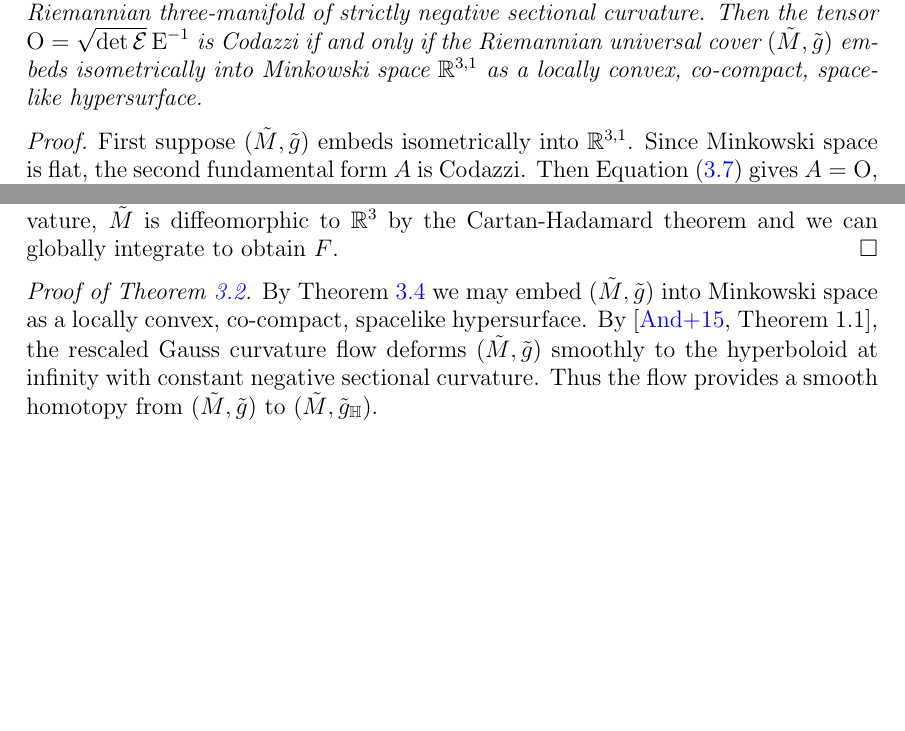
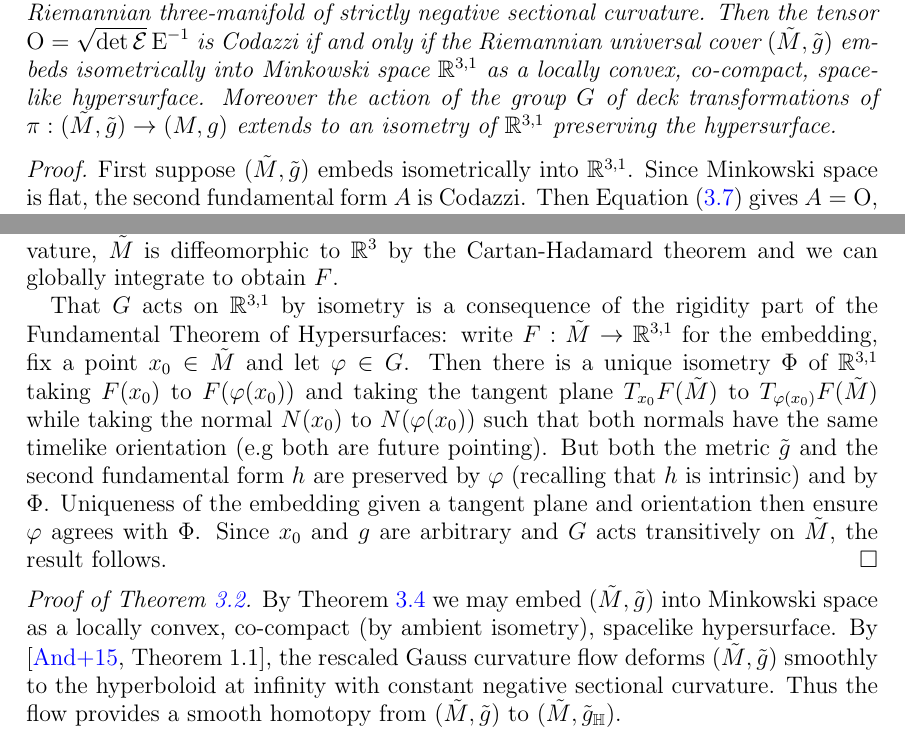
Before and after one commit to pabryan/negative_curvature_minkowski_embedding, a LaTeX paper (main.tex): two parts of page 7 of 18, joined at a grey line, cut so that both start at the same text, the shorter picture padded with empty space. Compiled offline with pdfLaTeX.

Commit message:
Wrote about ambient co-compactness.

```diff
--- a/main.tex
+++ b/main.tex
@@ -221,7 +221,7 @@ Now we may give an intrinsic characterisation of when \((\tilde{M}, \tilde{g})\)
 \begin{thm}[Integrability implies isometric embeddability]
 \label{thm:intg_embed}
 
-Let \((M, g)\) be a closed Riemannian three-manifold of strictly negative sectional curvature. Then the tensor \(\Ob = \sqrt{\det \opEin} \Ein^{-1}\) is Codazzi if and only if the Riemannian universal cover \((\tilde{M}, \tilde{g})\) embeds isometrically into Minkowski space \(\R^{3,1}\) as a locally convex, co-compact, spacelike hypersurface.
+Let \((M, g)\) be a closed Riemannian three-manifold of strictly negative sectional curvature. Then the tensor \(\Ob = \sqrt{\det \opEin} \Ein^{-1}\) is Codazzi if and only if the Riemannian universal cover \((\tilde{M}, \tilde{g})\) embeds isometrically into Minkowski space \(\R^{3,1}\) as a locally convex, co-compact, spacelike hypersurface. Moreover the action of the group \(G\) of deck transformations of \(\pi : (\tilde{M}, \tilde{g}) \to (M, g)\) extends to an isometry of \(\R^{3,1}\) preserving the hypersurface.
 \end{thm}
 
 \begin{proof}
@@ -235,12 +235,14 @@ A(F) &= \Ob
 for \(F\). See for example \cite[Theorem 7]{MR1713298} and for a similar argument \cite[Chapter VI.12, p. 146 and Theorem V, p.393]{MR1013365}.
 
 Since \((\tilde{M}, \tilde{g})\) is the universal cover of \((M, g)\) with strictly negative sectional curvature, \(\tilde{M}\) is diffeomorphic to \(\R^3\) by the Cartan-Hadamard theorem and we can globally integrate to obtain \(F\).
+
+That \(G\) acts on \(\R^{3,1}\) by isometry is a consequence of the rigidity part of the Fundamental Theorem of Hypersurfaces: write \(F : \tilde{M} \to \R^{3,1}\) for the embedding, fix a point \(x_0 \in \tilde{M}\) and let \(\varphi \in G\). Then there is a unique isometry \(\Phi\) of \(\R^{3,1}\) taking \(F(x_0)\) to \(F(\varphi(x_0))\) and taking the tangent plane \(T_{x_0} F(\tilde{M})\) to \(T_{\varphi(x_0)} F(\tilde{M})\) while taking the normal \(N(x_0)\) to \(N(\varphi(x_0))\) such that both normals have the same timelike orientation (e.g both are future pointing). But both the metric \(\tilde{g}\) and the second fundamental form \(h\) are preserved by \(\varphi\) (recalling that \(h\) is intrinsic) and by \(\Phi\). Uniqueness of the embedding given a tangent plane and orientation then ensure \(\varphi\) agrees with \(\Phi\). Since \(x_0\) and \(g\) are arbitrary and \(G\) acts transitively on \(\tilde{M}\), the result follows.
 \end{proof}
 
 \begin{proof}
 [Proof of \Cref{thm:intg_const_curv}]
 
-By \Cref{thm:intg_embed} we may embed \((\tilde{M}, \tilde{g})\) into Minkowski space as a locally convex, co-compact, spacelike hypersurface. By \cite[Theorem 1.1]{MR3344442}, the rescaled Gauss curvature flow deforms \((\tilde{M}, \tilde{g})\) smoothly to the hyperboloid at infinity with constant negative sectional curvature. Thus the flow provides a smooth homotopy from \((\tilde{M}, \tilde{g})\) to \((\tilde{M}, \tilde{g}_{\H})\).
+By \Cref{thm:intg_embed} we may embed \((\tilde{M}, \tilde{g})\) into Minkowski space as a locally convex, co-compact (by ambient isometry), spacelike hypersurface. By \cite[Theorem 1.1]{MR3344442}, the rescaled Gauss curvature flow deforms \((\tilde{M}, \tilde{g})\) smoothly to the hyperboloid at infinity with constant negative sectional curvature. Thus the flow provides a smooth homotopy from \((\tilde{M}, \tilde{g})\) to \((\tilde{M}, \tilde{g}_{\H})\).
 
 According to \cite[Section 12]{MR3344442} (see also \Cref{lem:xcf_gcf}), the induced metric \(\tilde{g}_t\) on \(\tilde{M}\) evolves by the Cross Curvature Flow introduced in \cite{MR2055396} (see also \Cref{lem:xcf_gcf} below):
 \[
```
Also changed, not shown: main.tex (8 more changed lines).
